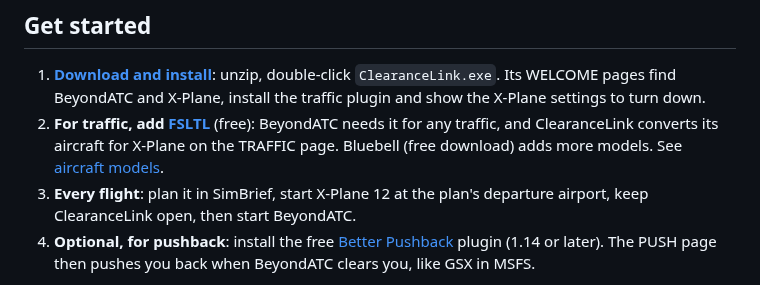
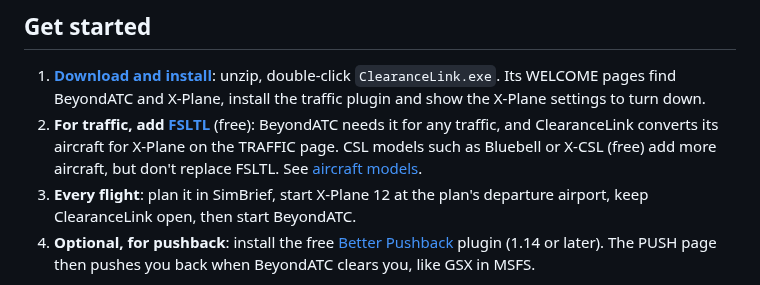
Before and after one commit to Nodeblue/ClearanceLink, a Markdown page: README.md, the part around the change. Drawn GitHub-style.

```diff
--- a/README.md
+++ b/README.md
@@ -13,7 +13,8 @@ approaches, handoffs and traffic in X-Plane 12.
 1. **[Download and install](docs/install.md)**: unzip, double-click `ClearanceLink.exe`. Its WELCOME pages find
    BeyondATC and X-Plane, install the traffic plugin and show the X-Plane settings to turn down.
 2. **For traffic, add [FSLTL](https://fslivetrafficliveries.com/)** (free): BeyondATC needs it for any traffic, and
-   ClearanceLink converts its aircraft for X-Plane on the TRAFFIC page. Bluebell (free download) adds more models.
+   ClearanceLink converts its aircraft for X-Plane on the TRAFFIC page. CSL models such as Bluebell or X-CSL (free)
+   add more aircraft, but don't replace FSLTL.
    See [aircraft models](docs/help.md#aircraft-models-for-traffic).
 3. **Every flight**: plan it in SimBrief, start X-Plane 12 at the plan's departure airport, keep ClearanceLink open,
    then start BeyondATC.
```
Also changed, not shown: docs/STATUS.md (+2 -1 lines), docs/help.md (+38 -11 lines), docs/images/panel-fsltl-flying.png (added), docs/images/panel-fsltl.png (added), docs/images/panel-startmodels-flying.png, docs/images/panel-startmodels.png, docs/images/panel-traffic-flying.png, docs/images/panel-traffic.png, 10 other files.
